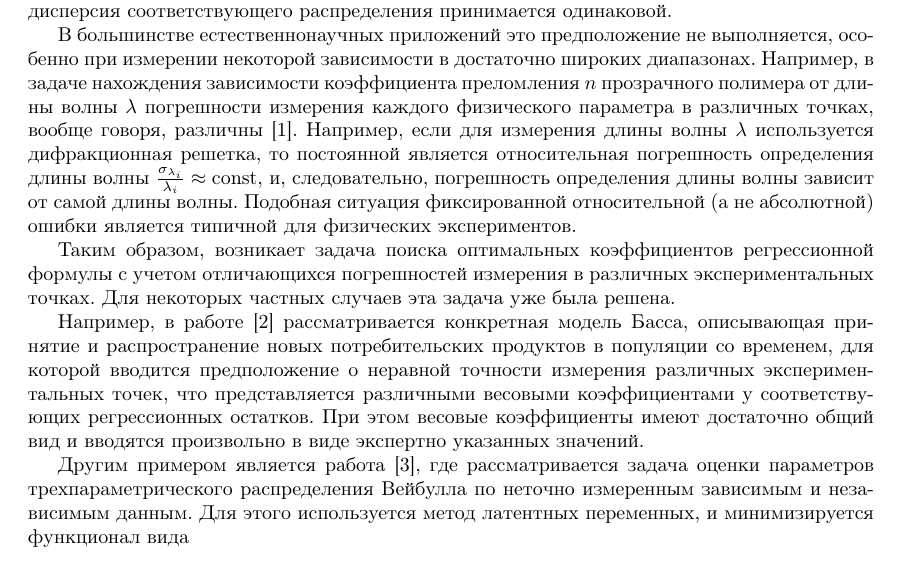
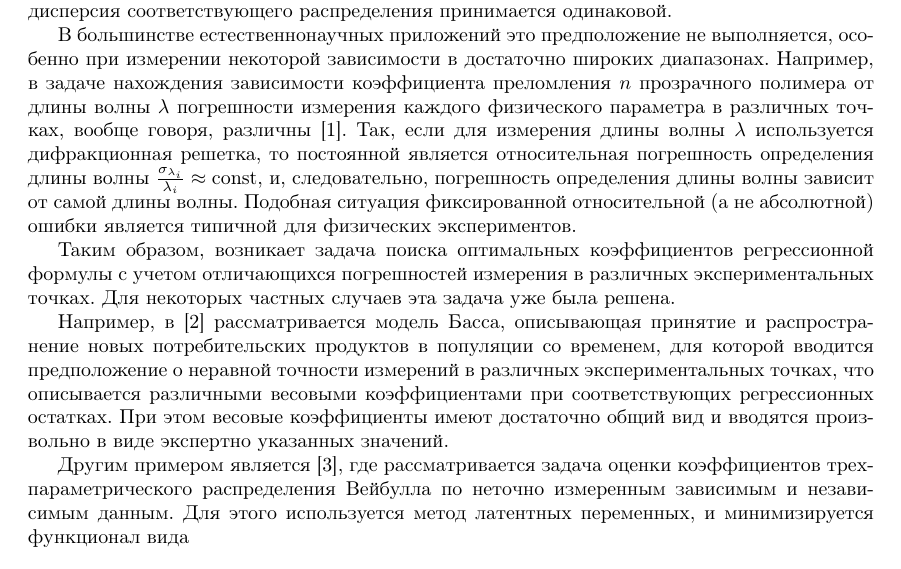
Before and after one commit to 0xd34df00d/RefractOptics, a LaTeX paper (doc/Rudoy2014LevMar.tex): part of page 1 of 11, cut so that both start at the same text. Compiled offline with pdfLaTeX.

Commit message:
[2014LevMar] Slight intro text style fixes.

```diff
--- a/doc/Rudoy2014LevMar.tex
+++ b/doc/Rudoy2014LevMar.tex
@@ -85,9 +85,9 @@
 особенно при измерении некоторой зависимости в достаточно широких диапазонах.
 Например, в задаче нахождения зависимости коэффициента преломления $n$ прозрачного
 полимера от длины волны $\lambda$ погрешности измерения каждого физического
-параметра в различных точках, вообще говоря, различны\cite{Rudoy15MonteCarlo}. Например, если
-для измерения длины волны $\lambda$ используется дифракционная решетка, то постоянной
-является относительная погрешность определения длины волны
+параметра в различных точках, вообще говоря, различны\cite{Rudoy15MonteCarlo}.
+Так, если для измерения длины волны $\lambda$ используется дифракционная
+решетка, то постоянной является относительная погрешность определения длины волны
 $\frac{\sigma_{\lambda_i}}{\lambda_i} \approx \text{const}$, и, следовательно,
 погрешность определения длины волны зависит от самой длины волны. Подобная ситуация
 фиксированной относительной (а не абсолютной) ошибки является типичной для
@@ -97,14 +97,14 @@ $\frac{\sigma_{\lambda_i}}{\lambda_i} \approx \text{const}$, и, следова
 формулы с учетом отличающихся погрешностей измерения в различных экспериментальных точках.
 Для некоторых частных случаев эта задача уже была решена.
 
-Например, в работе \cite{jukic2013nonlinear} рассматривается конкретная модель Басса,
+Например, в \cite{jukic2013nonlinear} рассматривается модель Басса,
 описывающая принятие и распространение новых потребительских продуктов в популяции
-со временем, для которой вводится предположение о неравной точности измерения
-различных экспериментальных точек, что представляется различными весовыми коэффициентами у
-соответствующих регрессионных остатков. При этом весовые коэффициенты имеют достаточно
+со временем, для которой вводится предположение о неравной точности измерений
+в различных экспериментальных точках, что описывается различными весовыми коэффициентами при
+соответствующих регрессионных остатках. При этом весовые коэффициенты имеют достаточно
 общий вид и вводятся произвольно в виде экспертно указанных значений.
 
-Другим примером является работа \cite{jukic2010nonlinear}, где рассматривается задача оценки параметров
+Другим примером является \cite{jukic2010nonlinear}, где рассматривается задача оценки коэффициентов
 трехпараметрического распределения Вейбулла по неточно измеренным зависимым и
 независимым данным. Для этого используется метод латентных переменных, и минимизируется
 функционал вида
```
